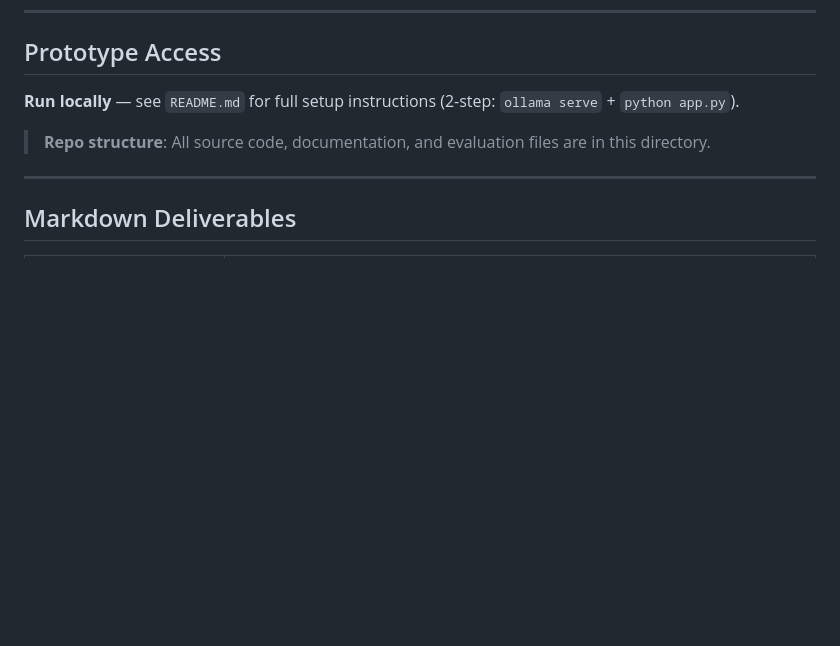
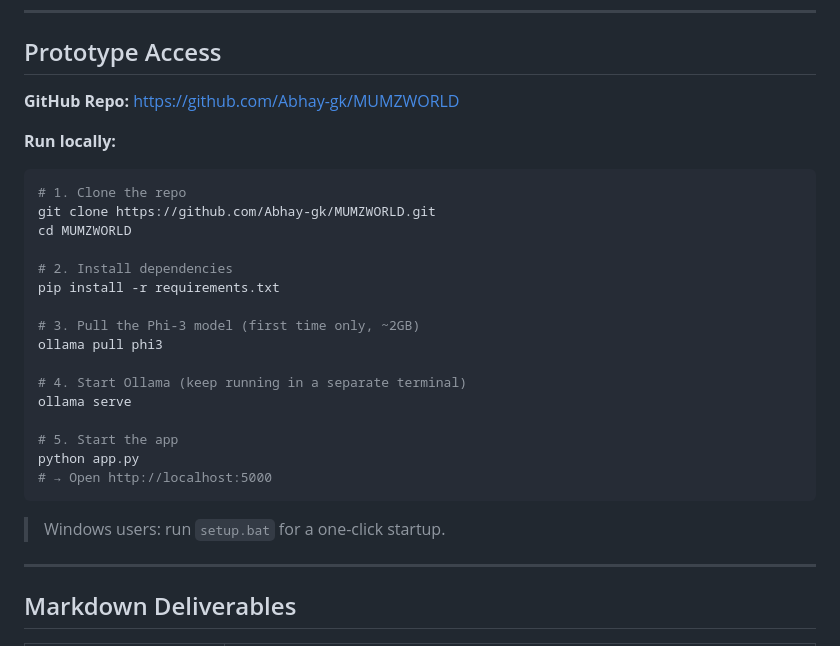
Before and after one commit to Abhay-gk/MUMZWORLD, a Markdown page: SUBMISSION.md, the part around the change. GitHub-like rendering; blank space fills up the shorter version.

Commit message:
Add GitHub repo link to SUBMISSION.md

````diff
--- a/SUBMISSION.md
+++ b/SUBMISSION.md
@@ -14,9 +14,29 @@ I built **Aisha**, a Universal AI Shopping Copilot for Mumzworld, designed for f
 
 ## Prototype Access
 
-**Run locally** — see `README.md` for full setup instructions (2-step: `ollama serve` + `python app.py`).
+**GitHub Repo:** [https://github.com/Abhay-gk/MUMZWORLD](https://github.com/Abhay-gk/MUMZWORLD)
 
-> **Repo structure**: All source code, documentation, and evaluation files are in this directory.
+**Run locally:**
+```bash
+# 1. Clone the repo
+git clone https://github.com/Abhay-gk/MUMZWORLD.git
+cd MUMZWORLD
+
+# 2. Install dependencies
+pip install -r requirements.txt
+
+# 3. Pull the Phi-3 model (first time only, ~2GB)
+ollama pull phi3
+
+# 4. Start Ollama (keep running in a separate terminal)
+ollama serve
+
+# 5. Start the app
+python app.py
+# → Open http://localhost:5000
+```
+
+> Windows users: run `setup.bat` for a one-click startup.
 
 ---
 
````
